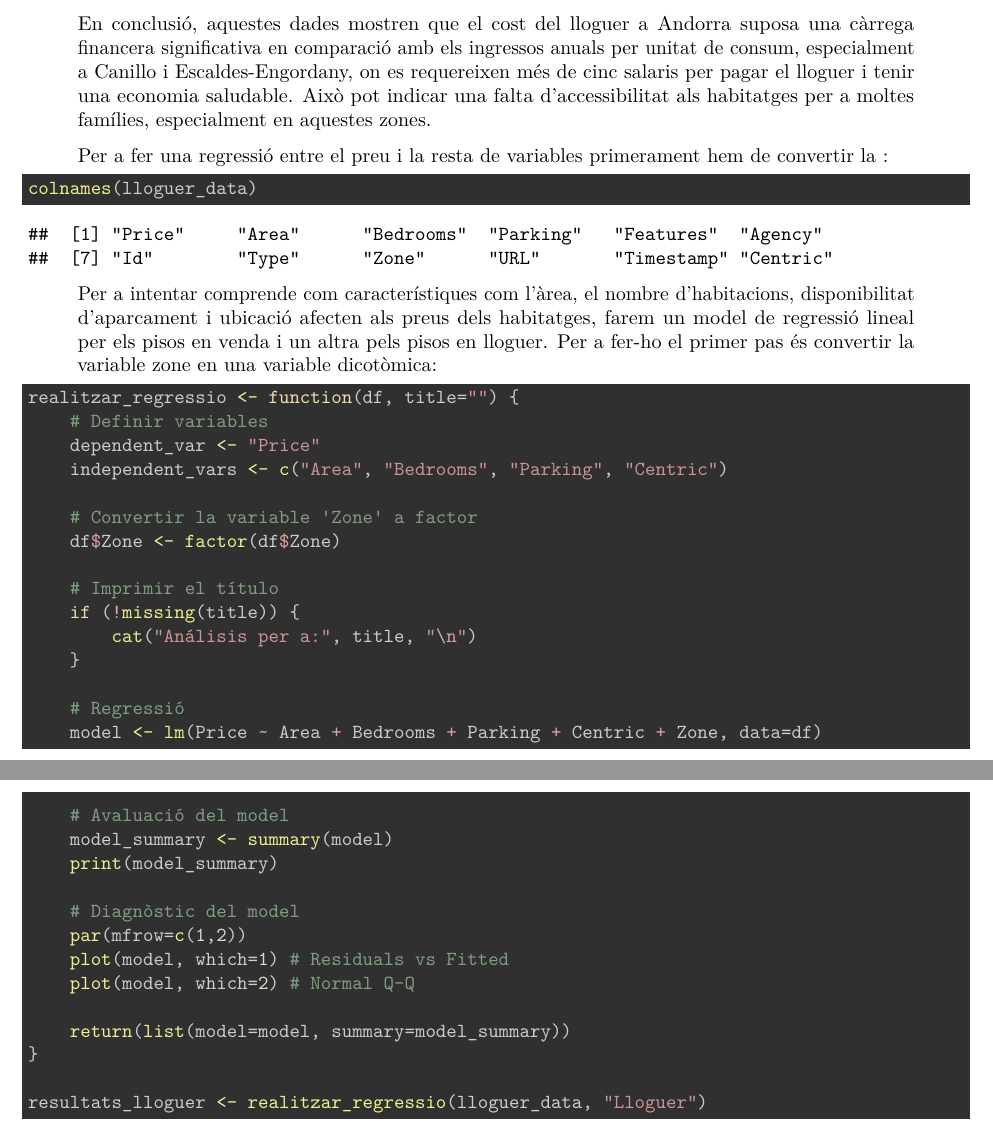
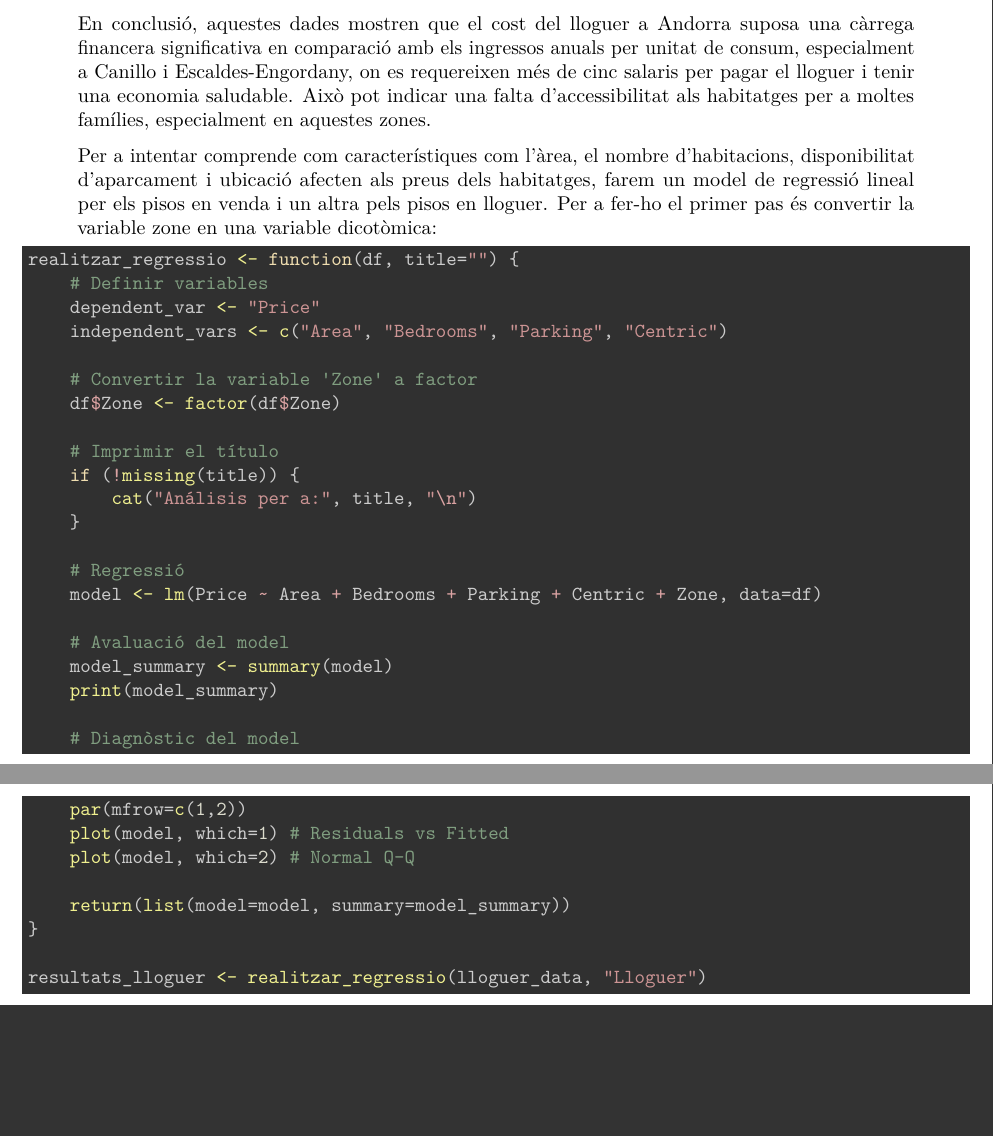
Before and after one commit to Laura-Guerra/TCVD_PR2, an R Markdown document (PRA2.Rmd): two parts of pages 17 and 18 of 21 before the commit and two parts of pages 17 and 18 of 20 after it, joined at a grey line, cut so that both start at the same text, the shorter picture padded with empty space. Rendered offline with R 4.5, knitr and Pandoc, then LaTeX, with nearby package versions; some code elsewhere in the file could not run offline.

Commit message:
Fix: fix text

````diff
--- a/PRA2.Rmd
+++ b/PRA2.Rmd
@@ -496,12 +496,6 @@ dades_grafic %>%
 > En conclusió, aquestes dades mostren que el cost del lloguer a Andorra suposa una càrrega financera significativa en comparació amb els ingressos anuals per unitat de consum, especialment a Canillo i Escaldes-Engordany, on es requereixen més de cinc salaris per pagar el lloguer i tenir una economia saludable.
 > Això pot indicar una falta d'accessibilitat als habitatges per a moltes famílies, especialment en aquestes zones.
 >
-> Per a fer una regressió entre el preu i la resta de variables primerament hem de convertir la :
-
-```{r}
-colnames(lloguer_data)
-```
-
 >Per a intentar comprende com característiques com l'àrea, el nombre d'habitacions, disponibilitat d'aparcament i ubicació afecten als preus dels habitatges, farem un model de regressió lineal per els pisos en venda i un altra pels pisos en lloguer. Per a fer-ho el primer pas és convertir la variable zone en una variable dicotòmica:
 
 ```{r message=FALSE, warning=FALSE}
````
